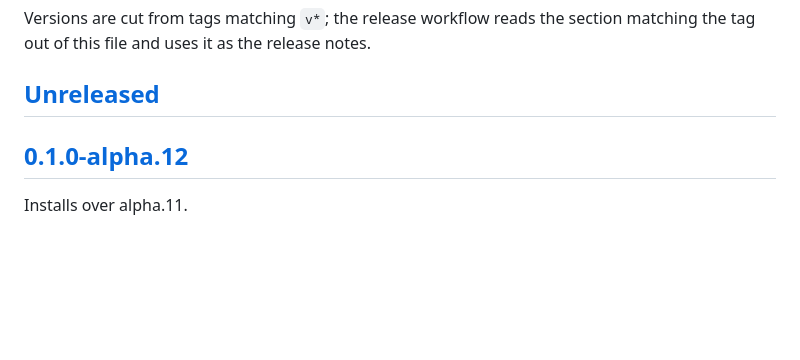
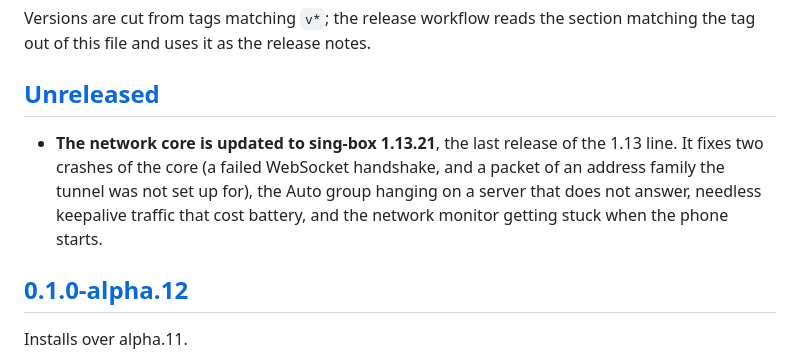
Before and after one commit to Makhkets/commy, a Markdown page: CHANGELOG.md, the part around the change. Rendered like a GitHub page; blank space fills up the shorter version.

Commit message:
docs: the changelog for sing-box 1.13.21
Co-Authored-By: Claude Opus 5.5 (1M context) <noreply@anthropic.com>

```diff
--- a/CHANGELOG.md
+++ b/CHANGELOG.md
@@ -10,6 +10,12 @@ matching the tag out of this file and uses it as the release notes.
 
 ## [Unreleased]
 
+- **The network core is updated to sing-box 1.13.21**, the last release of
+  the 1.13 line. It fixes two crashes of the core (a failed WebSocket
+  handshake, and a packet of an address family the tunnel was not set up
+  for), the Auto group hanging on a server that does not answer, needless
+  keepalive traffic that cost battery, and the network monitor getting stuck
+  when the phone starts.
 ## [0.1.0-alpha.12]
 
 Installs over alpha.11.
```
